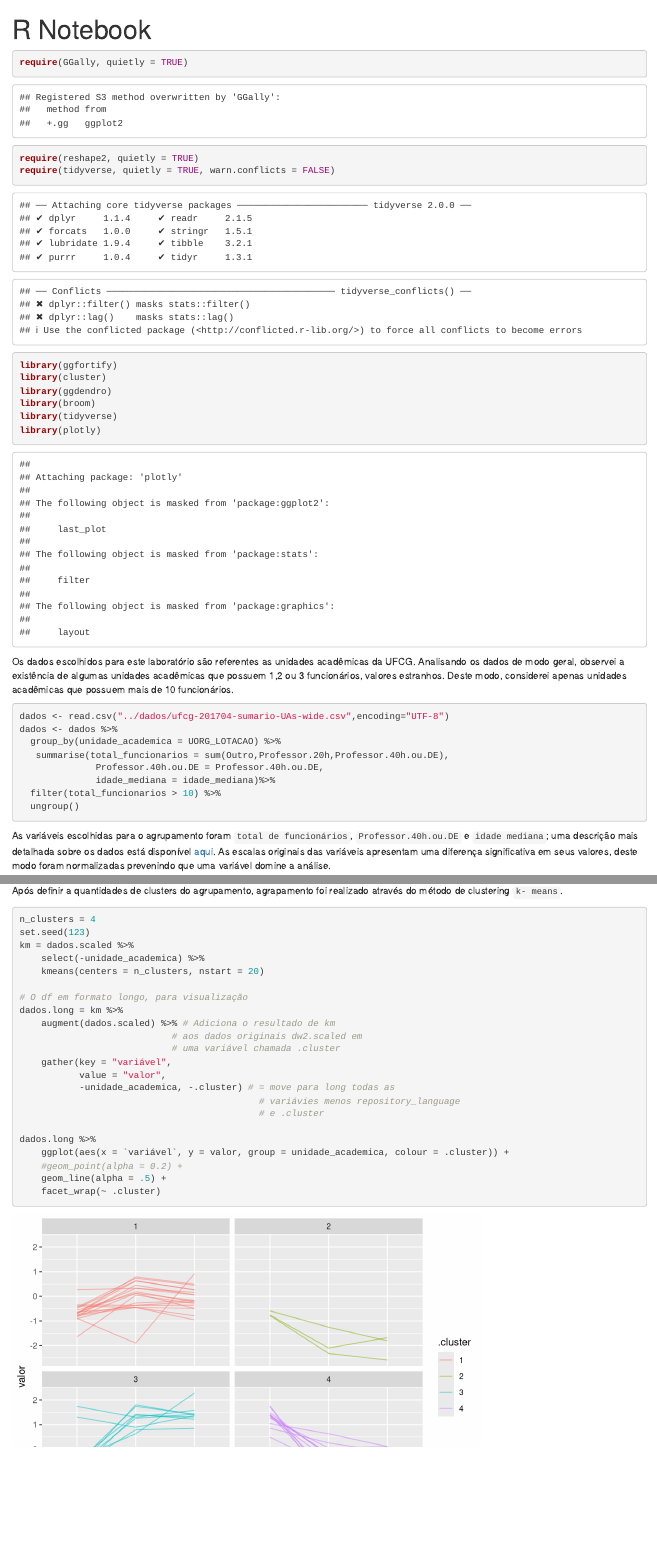
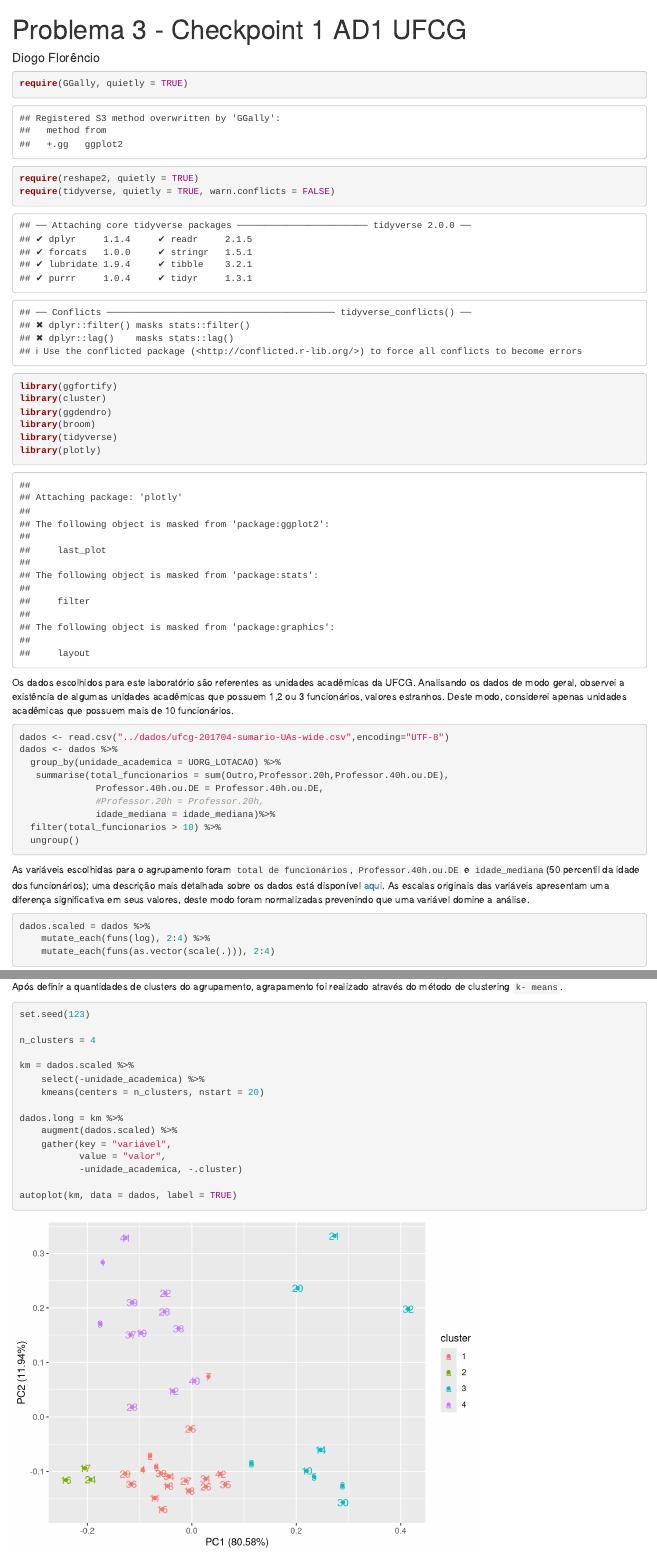
Before and after one commit to diogoflorencio/AnaliseDeDados, an R Markdown document (Problema3/checkpoint2.Rmd): the page in a window 1100 px wide, from its top, and a second part further down, joined at a grey line. Rendered offline with R 4.5, knitr and Pandoc, with nearby package versions.

Commit message:
checkpoint quase termiado

````diff
--- a/Problema3/checkpoint2.Rmd
+++ b/Problema3/checkpoint2.Rmd
@@ -1,6 +1,10 @@
 ---
-title: "R Notebook"
-output: html_notebook
+title: "Problema 3 - Checkpoint 1 AD1 UFCG"
+author: "Diogo Florêncio"
+output:
+    html_notebook
+editor_options:
+  chunk_output_type: inline
 ---
 
 ```{r}
@@ -21,11 +25,12 @@ dados <- dados %>%
   group_by(unidade_academica = UORG_LOTACAO) %>%
    summarise(total_funcionarios = sum(Outro,Professor.20h,Professor.40h.ou.DE),
               Professor.40h.ou.DE = Professor.40h.ou.DE,
+              #Professor.20h = Professor.20h,
               idade_mediana = idade_mediana)%>%
   filter(total_funcionarios > 10) %>%
   ungroup()
 ```
-As variáveis escolhidas para o agrupamento foram `total de funcionários`, `Professor.40h.ou.DE` e `idade mediana`; uma descrição mais detalhada sobre os dados está disponível [aqui](https://github.com/nazareno/ciencia-de-dados-1). As escalas originais das variáveis apresentam uma diferença significativa em seus valores, deste modo foram normalizadas prevenindo que uma variável domine a análise.
+As variáveis escolhidas para o agrupamento foram `total de funcionários`, `Professor.40h.ou.DE` e `idade_mediana`(50 percentil da idade dos funcionários); uma descrição mais detalhada sobre os dados está disponível [aqui](https://github.com/nazareno/tamanhos-da-ufcg). As escalas originais das variáveis apresentam uma diferença significativa em seus valores, deste modo foram normalizadas prevenindo que uma variável domine a análise.
 ```{r}
 dados.scaled = dados %>%
     mutate_each(funs(log), 2:4) %>%
@@ -55,24 +60,22 @@ explorando_clusters %>%
 Após definir a quantidades de clusters do agrupamento, agrapamento foi realizado através do método de clustering `k- means`.
 ```{r}
+set.seed(123)
+
 n_clusters = 4
-set.seed(123)
+
 km = dados.scaled %>%
     select(-unidade_academica) %>%
     kmeans(centers = n_clusters, nstart = 20)
 
-# O df em formato longo, para visualização
 dados.long = km %>%
-    augment(dados.scaled) %>% # Adiciona o resultado de km
-                            # aos dados originais dw2.scaled em
-                            # uma variável chamada .cluster
+    augment(dados.scaled) %>%
     gather(key = "variável",
            value = "valor",
-           -unidade_academica, -.cluster) # = move para long todas as
-                                            # variávies menos repository_language
-                                            # e .cluster
+           -unidade_academica, -.cluster)
+
+autoplot(km, data = dados, label = TRUE)
 
 dados.long %>%
     ggplot(aes(x = `variável`, y = valor, group = unidade_academica, colour = .cluster)) +
-    #geom_point(alpha = 0.2) +
+    geom_point(alpha = 0.2) +
     geom_line(alpha = .5) +
-    facet_wrap(~ .cluster)
````
Also changed, not shown: Problema3/checkpoint2.Rmd (20 more changed lines), 1 other file.
